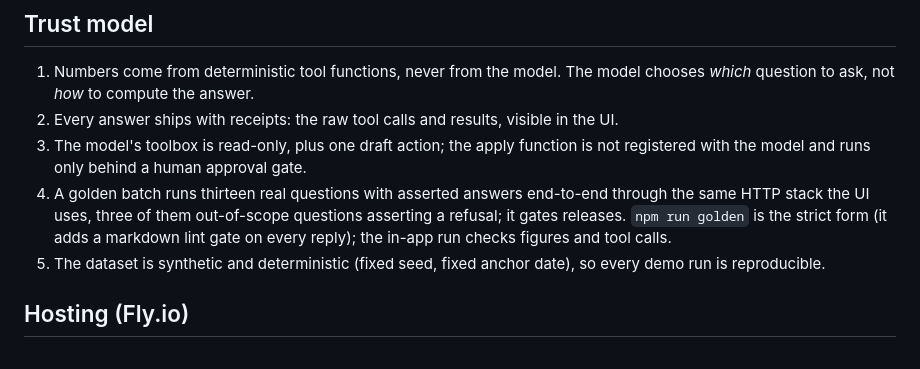
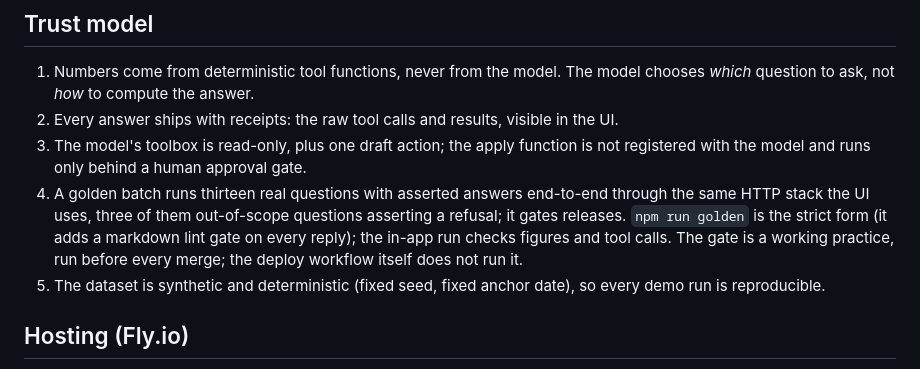
Before and after one commit to danfking/slipstream, a Markdown page: README.md, the part around the change. Rendered like a GitHub page.

Commit message:
fix(review): script pointer inlined, omitted-token wording, modal-vs-CLI strictness, release-gate claim

```diff
--- a/README.md
+++ b/README.md
@@ -62,7 +62,7 @@ Each conversation is one OpenTelemetry trace: a `chat` root span, an `llm.turn`
 1. Numbers come from deterministic tool functions, never from the model. The model chooses *which* question to ask, not *how* to compute the answer.
 2. Every answer ships with receipts: the raw tool calls and results, visible in the UI.
 3. The model's toolbox is read-only, plus one draft action; the apply function is not registered with the model and runs only behind a human approval gate.
-4. A golden batch runs thirteen real questions with asserted answers end-to-end through the same HTTP stack the UI uses, three of them out-of-scope questions asserting a refusal; it gates releases. `npm run golden` is the strict form (it adds a markdown lint gate on every reply); the in-app run checks figures and tool calls.
+4. A golden batch runs thirteen real questions with asserted answers end-to-end through the same HTTP stack the UI uses, three of them out-of-scope questions asserting a refusal; it gates releases. `npm run golden` is the strict form (it adds a markdown lint gate on every reply); the in-app run checks figures and tool calls. The gate is a working practice, run before every merge; the deploy workflow itself does not run it.
 5. The dataset is synthetic and deterministic (fixed seed, fixed anchor date), so every demo run is reproducible.
 
 ## Hosting (Fly.io)
```
Also changed, not shown: docs/BRAND.md (+4 -4 lines), docs/DEMO.md (+2 -2 lines).
